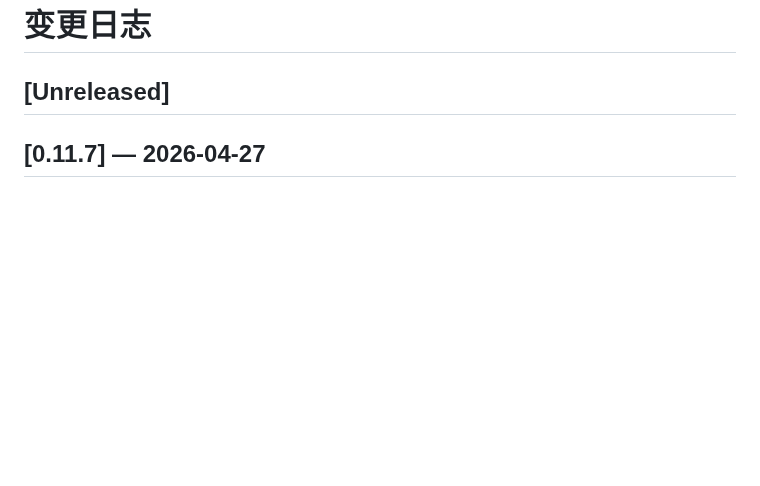
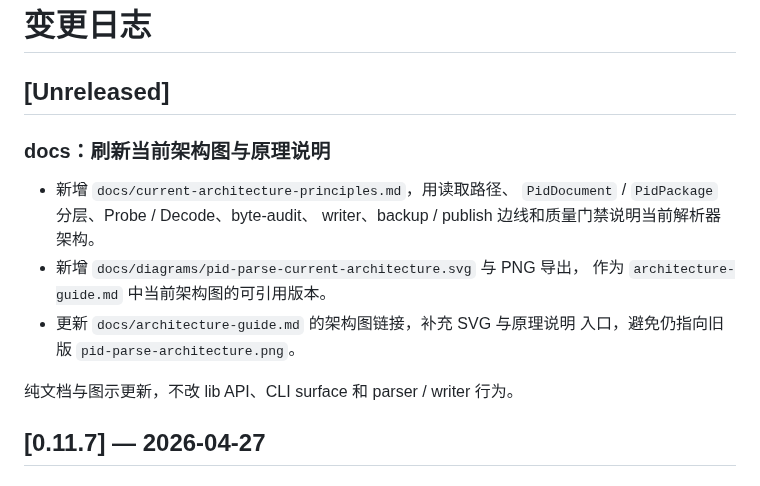
Before and after one commit to happyrust/pid-parse, a Markdown page: CHANGELOG.md, the part around the change. Drawn GitHub-style; blank space fills up the shorter version.

Commit message:
docs: refresh current architecture guide
Made-with: Cursor

```diff
--- a/CHANGELOG.md
+++ b/CHANGELOG.md
@@ -1,6 +1,18 @@
 # 变更日志
 
 ## [Unreleased]
+
+### docs：刷新当前架构图与原理说明
+
+- 新增 `docs/current-architecture-principles.md`，用读取路径、
+  `PidDocument` / `PidPackage` 分层、Probe / Decode、byte-audit、
+  writer、backup / publish 边线和质量门禁说明当前解析器架构。
+- 新增 `docs/diagrams/pid-parse-current-architecture.svg` 与 PNG 导出，
+  作为 `architecture-guide.md` 中当前架构图的可引用版本。
+- 更新 `docs/architecture-guide.md` 的架构图链接，补充 SVG 与原理说明
+  入口，避免仍指向旧版 `pid-parse-architecture.png`。
+
+纯文档与图示更新，不改 lib API、CLI surface 和 parser / writer 行为。
 
 ## [0.11.7] — 2026-04-27
 
```
Also changed, not shown: docs/architecture-guide.md (+5 -1 lines), docs/current-architecture-principles.md (added, +131 -0 lines), docs/diagrams/pid-parse-current-architecture.png (added), 1 other file.
